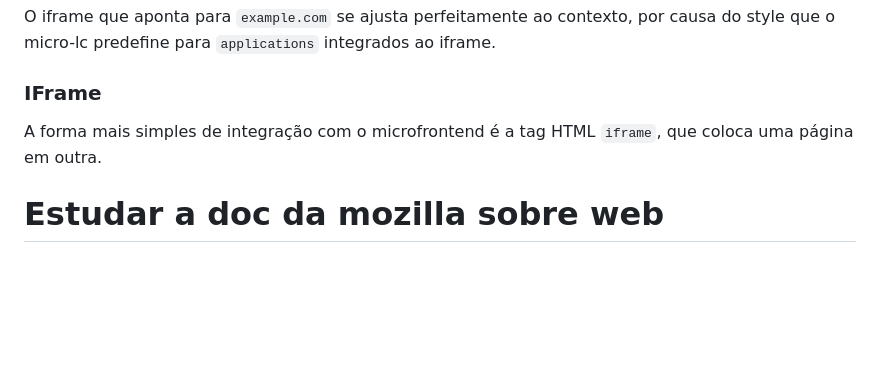
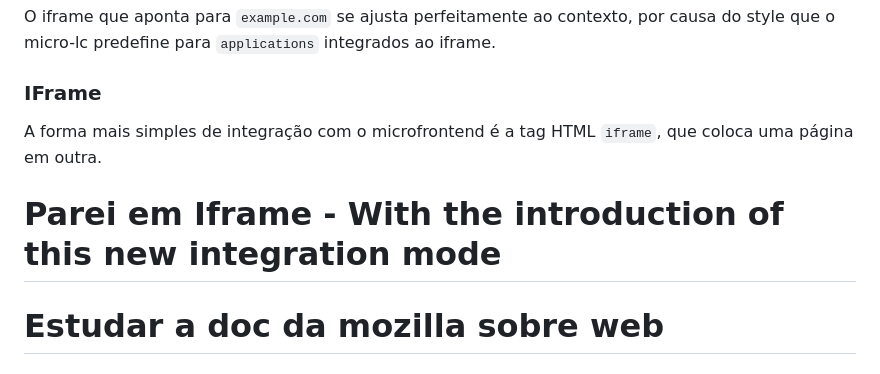
Before and after one commit to GuilhermeNied/learning-micro-lc, a Markdown page: README.md, the part around the change. GitHub-like rendering; blank space fills up the shorter version.

Commit message:
When i did stop

```diff
--- a/README.md
+++ b/README.md
@@ -183,6 +183,8 @@ O iframe que aponta para `example.com` se ajusta perfeitamente ao contexto, por
 
 A forma mais simples de integração com o microfrontend é a tag HTML `iframe`, que coloca uma página em outra.
 
+# Parei em Iframe - With the introduction of this new integration mode
+
 # Estudar a doc da mozilla sobre web
 
 # Olhar como ele fazer por tras
```
